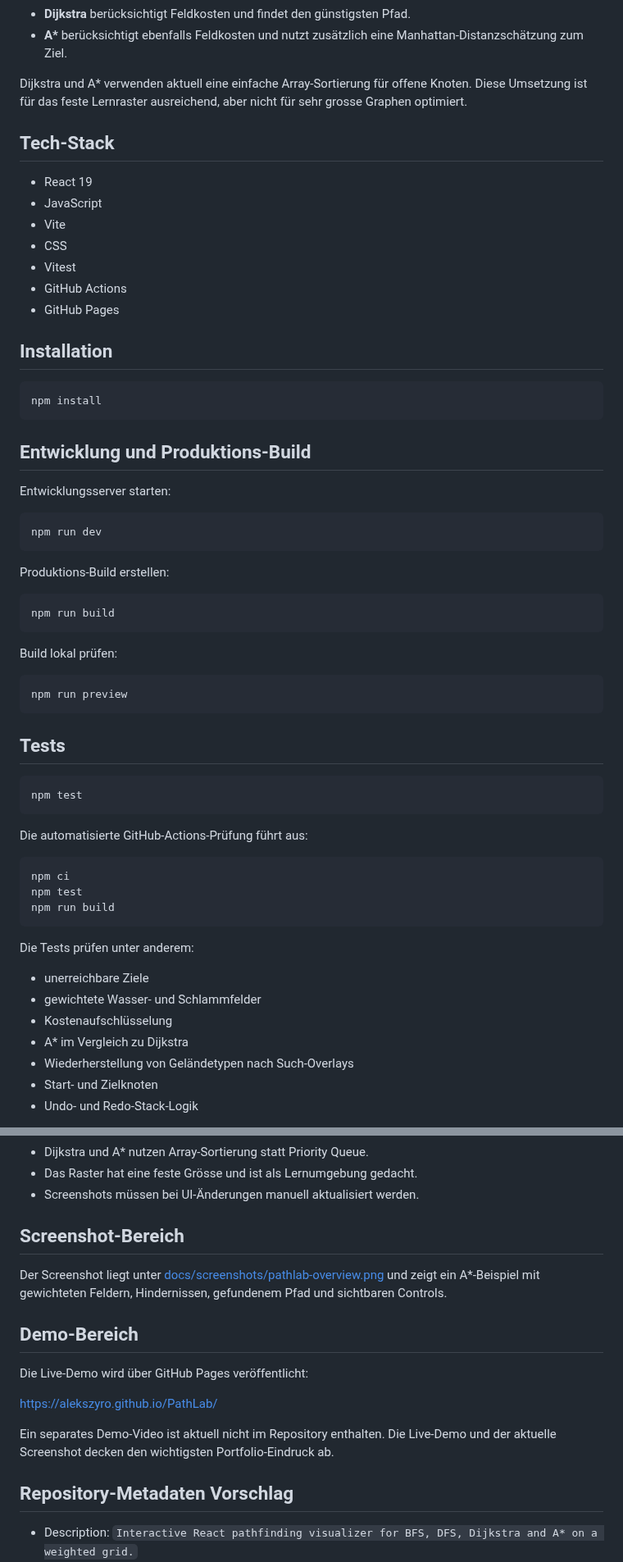
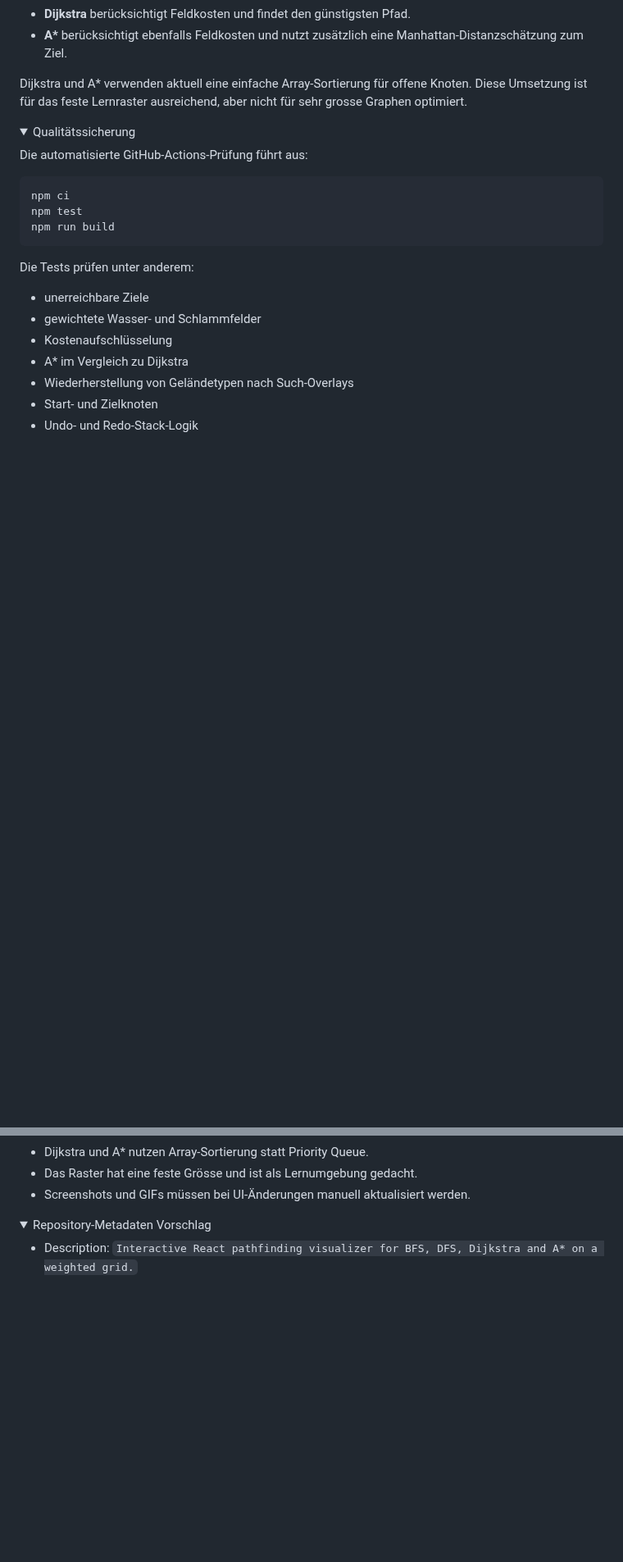
Before and after one commit to AleksZyro/PathLab, a Markdown page: README.md, 2 parts joined by grey strips. Shown at 82% size. GitHub-like rendering; folded sections open; blank space fills up the shorter version.

````diff
--- a/README.md
+++ b/README.md
@@ -52,47 +55,10 @@ Die Anwendung ist über GitHub Pages veröffentlicht. GitHub Actions wurde erfol
 
 Dijkstra und A* verwenden aktuell eine einfache Array-Sortierung für offene Knoten. Diese Umsetzung ist für das feste Lernraster ausreichend, aber nicht für sehr grosse Graphen optimiert.
 
-## Tech-Stack
+</details>
 
-- React 19
-- JavaScript
-- Vite
-- CSS
-- Vitest
-- GitHub Actions
-- GitHub Pages
-
-## Installation
-
-```bash
-npm install
-```
-
-## Entwicklung und Produktions-Build
-
-Entwicklungsserver starten:
-
-```bash
-npm run dev
-```
-
-Produktions-Build erstellen:
-
-```bash
-npm run build
-```
-
-Build lokal prüfen:
-
-```bash
-npm run preview
-```
-
-## Tests
-
-```bash
-npm test
-```
+<details>
+<summary>Qualitätssicherung</summary>
 
 Die automatisierte GitHub-Actions-Prüfung führt aus:
 
@@ -159,21 +136,12 @@ docs/
 
 - Dijkstra und A* nutzen Array-Sortierung statt Priority Queue.
 - Das Raster hat eine feste Grösse und ist als Lernumgebung gedacht.
-- Screenshots müssen bei UI-Änderungen manuell aktualisiert werden.
+- Screenshots und GIFs müssen bei UI-Änderungen manuell aktualisiert werden.
 
-## Screenshot-Bereich
+</details>
 
-Der Screenshot liegt unter [docs/screenshots/pathlab-overview.png](./docs/screenshots/pathlab-overview.png) und zeigt ein A*-Beispiel mit gewichteten Feldern, Hindernissen, gefundenem Pfad und sichtbaren Controls.
-
-## Demo-Bereich
-
-Die Live-Demo wird über GitHub Pages veröffentlicht:
-
-[https://alekszyro.github.io/PathLab/](https://alekszyro.github.io/PathLab/)
-
-Ein separates Demo-Video ist aktuell nicht im Repository enthalten. Die Live-Demo und der aktuelle Screenshot decken den wichtigsten Portfolio-Eindruck ab.
-
-## Repository-Metadaten Vorschlag
+<details>
+<summary>Repository-Metadaten Vorschlag</summary>
 
 - Description: `Interactive React pathfinding visualizer for BFS, DFS, Dijkstra and A* on a weighted grid.`
 - Website: `https://alekszyro.github.io/PathLab/`
````
Also changed, not shown: other parts of README.md (+39 -23 lines), README_EN.md (+47 -58 lines), docs/screenshots/pathlab-demo.gif (added), docs/screenshots/pathlab-overview.png.
